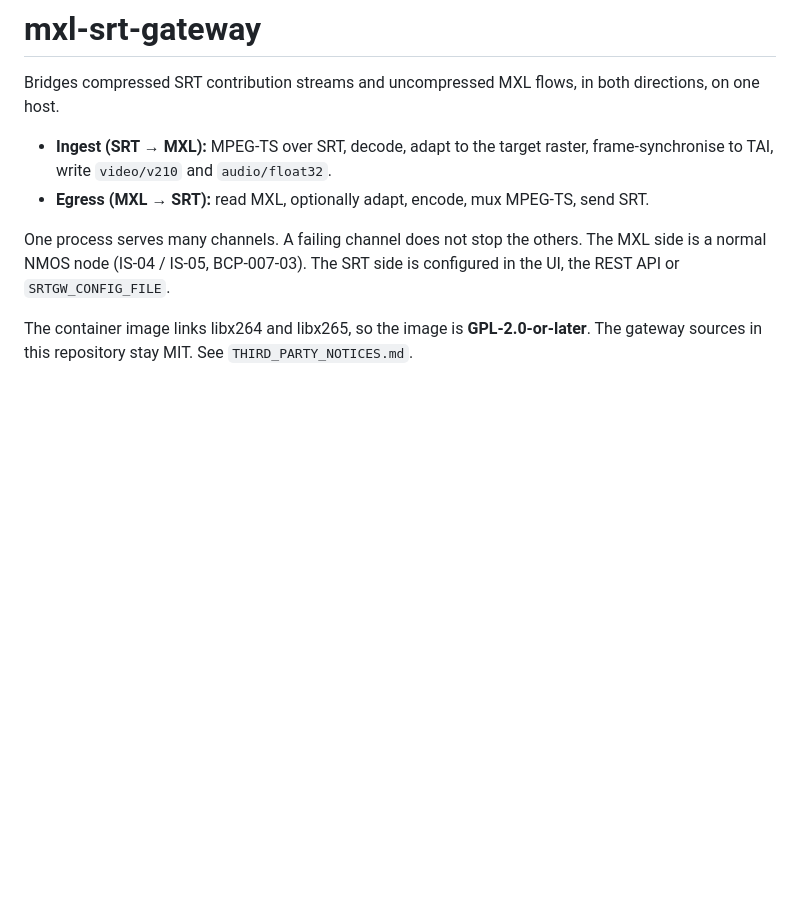
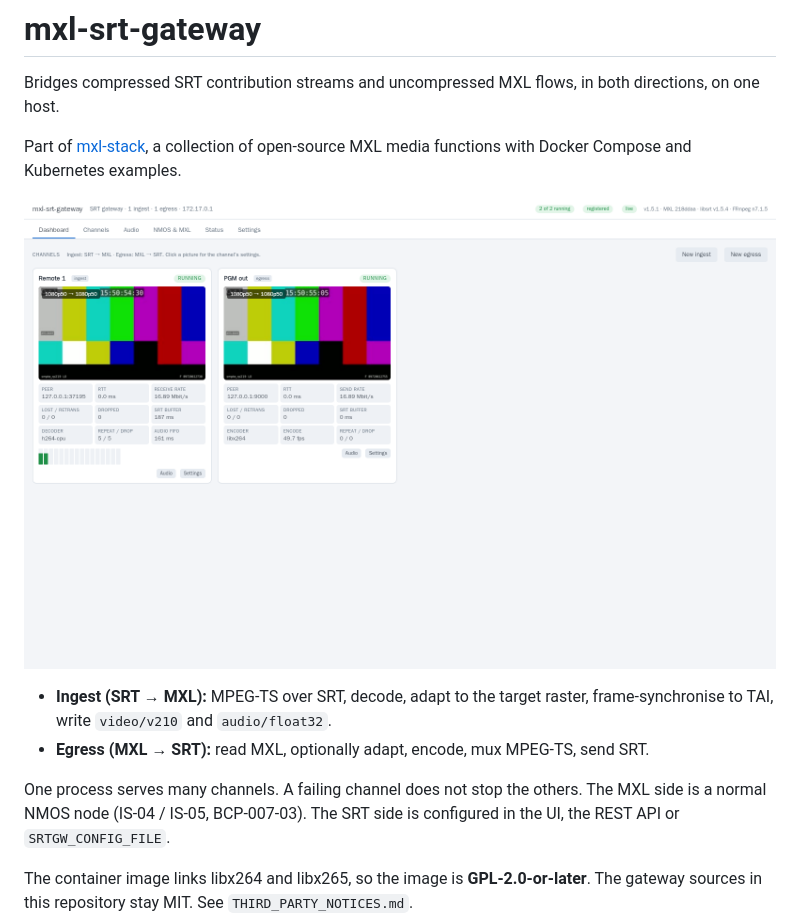
Before and after one commit to LeeO86/mxl-srt-gateway, a Markdown page: README.md, the part around the change. GitHub-like rendering; pictures changed too: docs/images/web-ui.png (added); blank space fills up the shorter version.

```diff
--- a/README.md
+++ b/README.md
@@ -2,6 +2,10 @@
 
 Bridges compressed SRT contribution streams and uncompressed MXL flows, in both
 directions, on one host.
+
+Part of [mxl-stack](https://github.com/LeeO86/mxl-stack), a collection of open-source MXL media functions with Docker Compose and Kubernetes examples.
+
+![mxl-srt-gateway dashboard: an SRT ingest and an egress channel](docs/images/web-ui.png)
 
 - **Ingest (SRT → MXL):** MPEG-TS over SRT, decode, adapt to the target raster,
   frame-synchronise to TAI, write `video/v210` and `audio/float32`.
```
Also changed, not shown: SPECIFICATION.md (+1 -1 lines).
